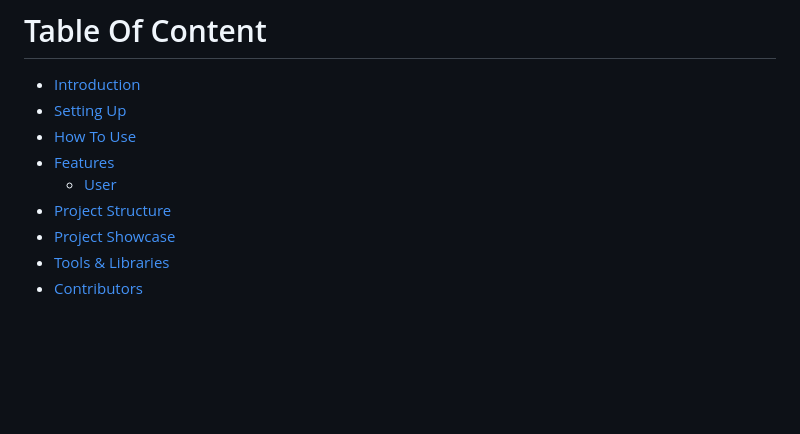
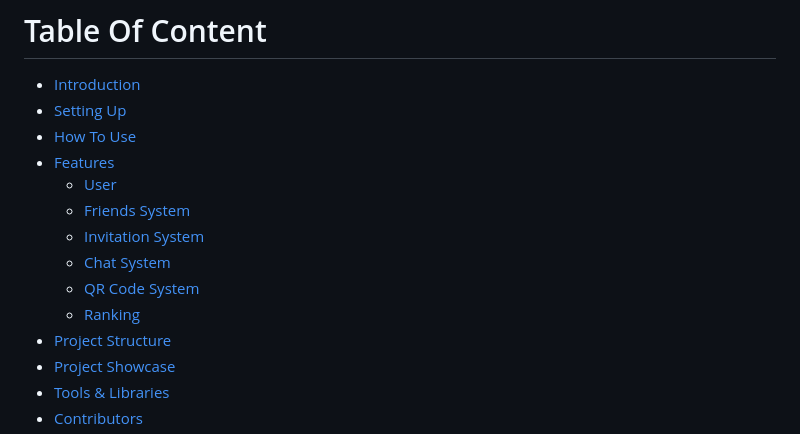
Before and after one commit to NorthstarWang/SoloCarry, a Markdown page: README.md, the part around the change. Drawn GitHub-style; blank space fills up the shorter version.

Commit message:
Update README.md
added subsection for features

```diff
--- a/README.md
+++ b/README.md
@@ -7,6 +7,11 @@ CMPUT 301 Project
 - [How To Use](#How-To-Use)
 - [Features](#Features)
   - [User](#User)
+  - [Friends System](#Friends-System)
+  - [Invitation System](#Invitation-System)
+  - [Chat System](#Chat-System)
+  - [QR Code System](#QR-Code_system)
+  - [Ranking](#Ranking)
 - [Project Structure](#Project-Structure)
 - [Project Showcase](#Project-Showcase)
 - [Tools & Libraries](#Tools-&-Libraries)
```
